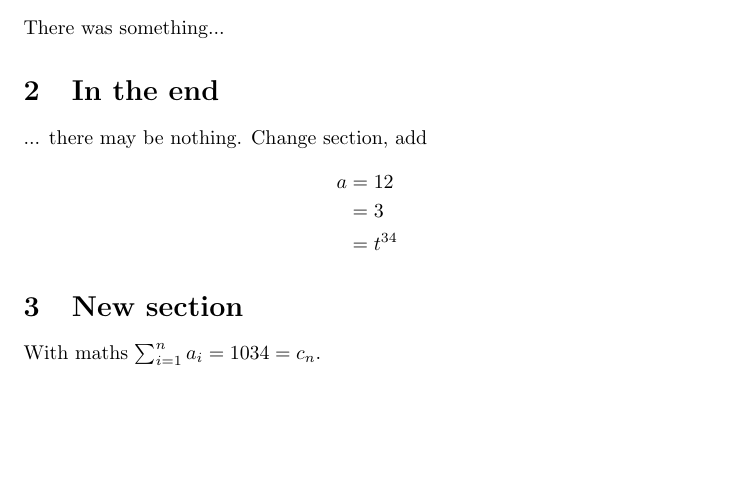
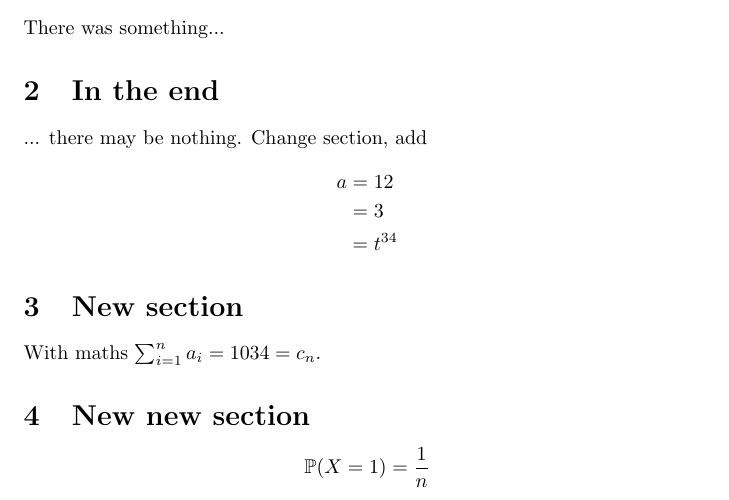
Before and after one commit to durandg12/methodes-ia, a LaTeX document (latex.tex): part of the page, cut so that both start at the same text, the shorter picture padded with empty space. Compiled offline with pdfLaTeX.

Commit message:
new section with new package

```diff
--- a/latex.tex
+++ b/latex.tex
@@ -9,6 +9,7 @@
 \documentclass{article}
 \usepackage{authblk}
 \usepackage{amsmath}
+\usepackage{amssymb}
 \title{A random walk in \LaTeX}
 \author[1]{Alison CareWWfully}
 \author[2]{Ivor Quest}
@@ -33,4 +34,10 @@ a&=12\\
 
 \section{New section}
 With maths $\sum_{i=1}^n a_i = 1034=c_n$.
+
+\section{New new section}
+
+\begin{equation*}
+\mathbb P(X=1)=\frac1n
+\end{equation*}
 \end{document}
```
